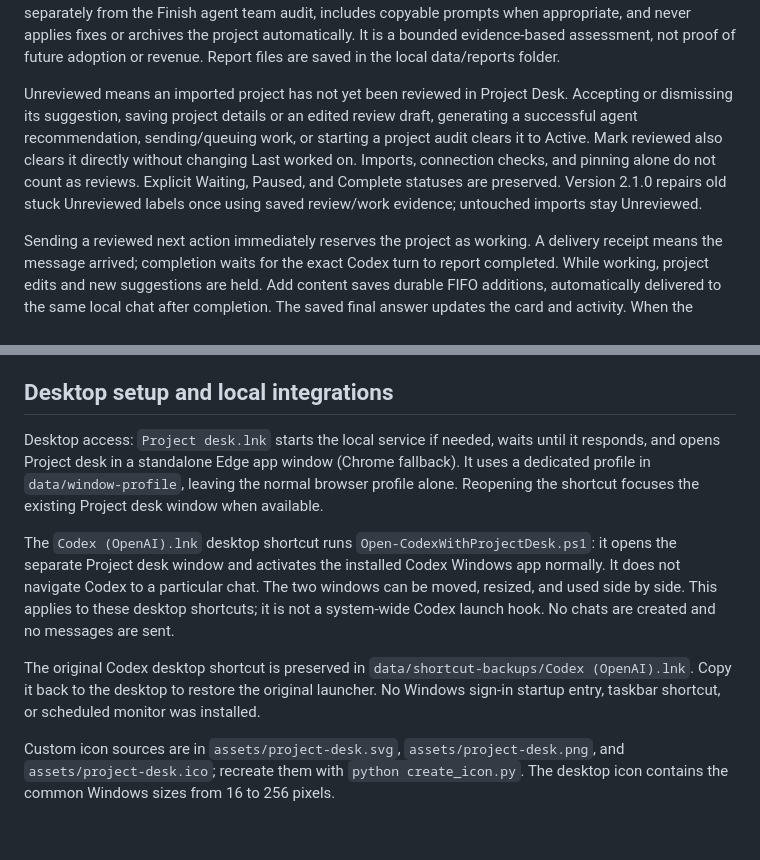
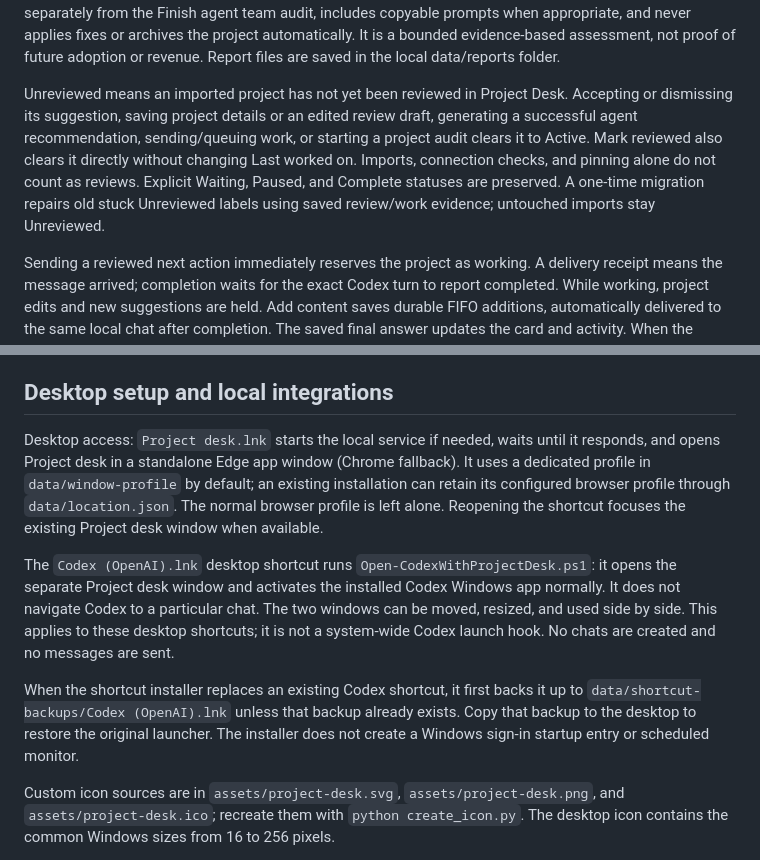
Before and after one commit to MJBROWN0181/Codex-Project-Desk, a Markdown page: README.md, 2 parts joined by grey strips. GitHub-like rendering; blank space fills up the shorter version.

```diff
--- a/README.md
+++ b/README.md
@@ -41,7 +105,7 @@ copyable prompts when appropriate, and never applies fixes or archives the
 project automatically. It is a bounded evidence-based assessment, not proof of
 future adoption or revenue. Report files are saved in the local data/reports folder.
 
-Unreviewed means an imported project has not yet been reviewed in Project Desk. Accepting or dismissing its suggestion, saving project details or an edited review draft, generating a successful agent recommendation, sending/queuing work, or starting a project audit clears it to Active. Mark reviewed also clears it directly without changing Last worked on. Imports, connection checks, and pinning alone do not count as reviews. Explicit Waiting, Paused, and Complete statuses are preserved. Version 2.1.0 repairs old stuck Unreviewed labels once using saved review/work evidence; untouched imports stay Unreviewed.
+Unreviewed means an imported project has not yet been reviewed in Project Desk. Accepting or dismissing its suggestion, saving project details or an edited review draft, generating a successful agent recommendation, sending/queuing work, or starting a project audit clears it to Active. Mark reviewed also clears it directly without changing Last worked on. Imports, connection checks, and pinning alone do not count as reviews. Explicit Waiting, Paused, and Complete statuses are preserved. A one-time migration repairs old stuck Unreviewed labels using saved review/work evidence; untouched imports stay Unreviewed.
 
 Sending a reviewed next action immediately reserves the project as working. A delivery receipt means the message arrived; completion waits for the exact Codex turn to report completed. While working, project edits and new suggestions are held. Add content saves durable FIFO additions, automatically delivered to the same local chat after completion. The saved final answer updates the card and activity. When the queue is empty, an agent recommends a new step for review; suggestions are never executed automatically. A finished turn does not mean the whole project is complete.
 
@@ -131,11 +196,14 @@ Every server startup audits linked local chats with the app-server protocol and
 
 ## Desktop setup and local integrations
 
-Desktop access: `Project desk.lnk` starts the local service if needed, waits until it responds, and opens Project desk in a standalone Edge app window (Chrome fallback). It uses a dedicated profile in `data/window-profile`, leaving the normal browser profile alone. Reopening the shortcut focuses the existing Project desk window when available.
+Desktop access: `Project desk.lnk` starts the local service if needed, waits until it responds, and opens Project desk in a standalone Edge app window (Chrome fallback). It uses a dedicated profile in `data/window-profile` by default; an existing installation can retain its configured browser profile through `data/location.json`. The normal browser profile is left alone. Reopening the shortcut focuses the existing Project desk window when available.
 
 The `Codex (OpenAI).lnk` desktop shortcut runs `Open-CodexWithProjectDesk.ps1`: it opens the separate Project desk window and activates the installed Codex Windows app normally. It does not navigate Codex to a particular chat. The two windows can be moved, resized, and used side by side. This applies to these desktop shortcuts; it is not a system-wide Codex launch hook. No chats are created and no messages are sent.
 
-The original Codex desktop shortcut is preserved in `data/shortcut-backups/Codex (OpenAI).lnk`. Copy it back to the desktop to restore the original launcher. No Windows sign-in startup entry, taskbar shortcut, or scheduled monitor was installed.
+When the shortcut installer replaces an existing Codex shortcut, it first backs
+it up to `data/shortcut-backups/Codex (OpenAI).lnk` unless that backup already
+exists. Copy that backup to the desktop to restore the original launcher. The
+installer does not create a Windows sign-in startup entry or scheduled monitor.
 
 Custom icon sources are in `assets/project-desk.svg`, `assets/project-desk.png`, and `assets/project-desk.ico`; recreate them with `python create_icon.py`. The desktop icon contains the common Windows sizes from 16 to 256 pixels.
 
```
Also changed, not shown: other parts of README.md (+101 -33 lines).
